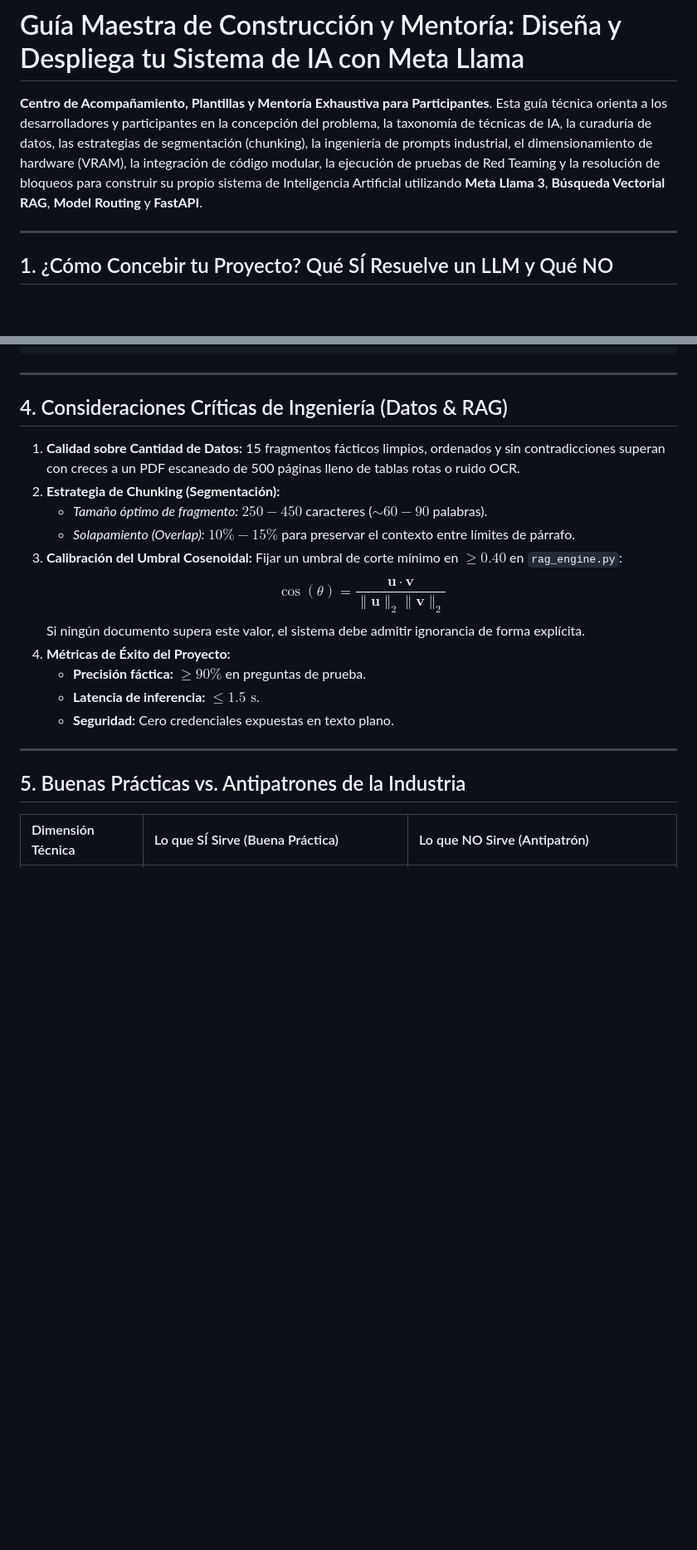
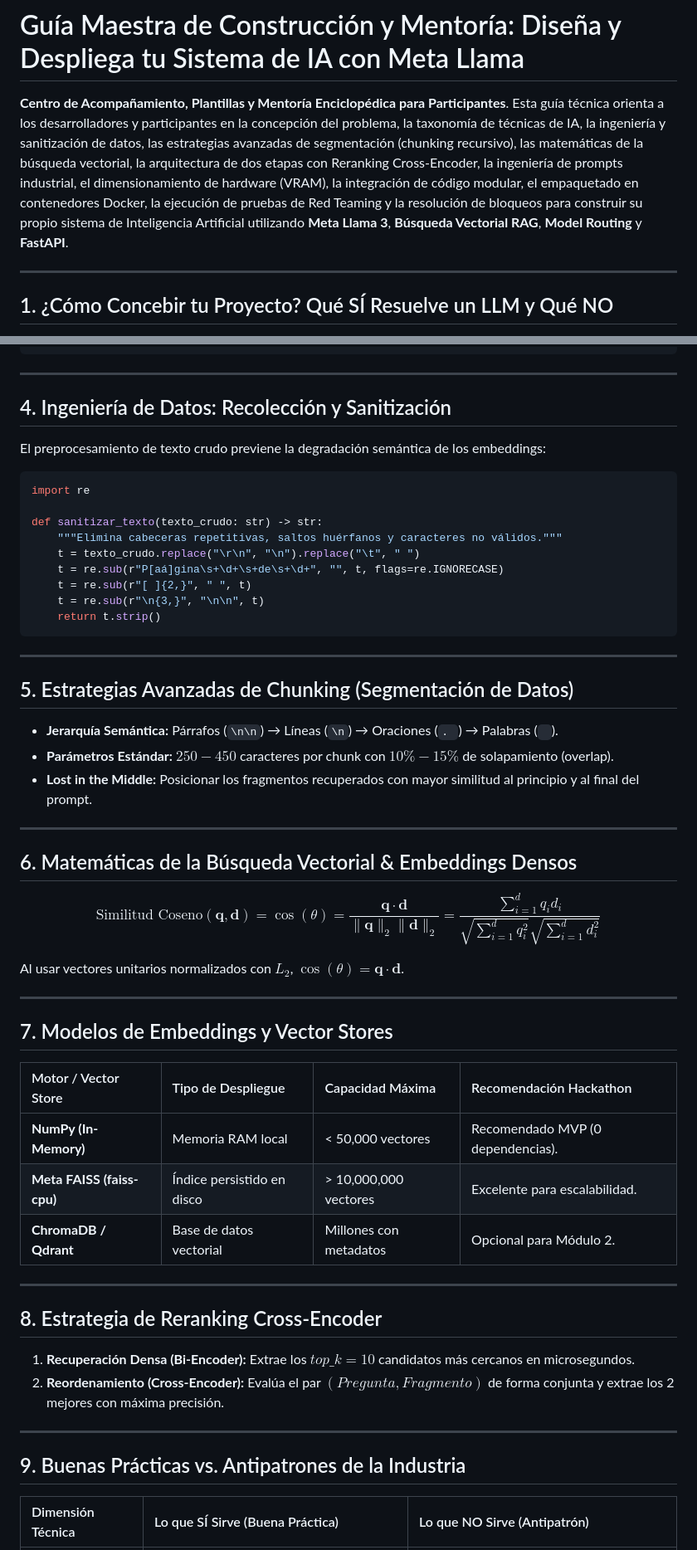
Before and after one commit to jjho05/meta-llama-engineering-labs, a Markdown page: docs/modulo-1-fundamentos-ia/hackathon-guia-participante.md, 2 parts joined by grey strips. Shown at 83% size. GitHub-like rendering; blank space fills up the shorter version.

Commit message:
docs(hackathon): expand participant guide to 20 encyclopedia-grade sections with data engineering, vector stores, reranking, 6 templates and Docker

````diff
--- a/docs/modulo-1-fundamentos-ia/hackathon-guia-participante.md
+++ b/docs/modulo-1-fundamentos-ia/hackathon-guia-participante.md
@@ -10,7 +10,7 @@ MÓDULO 1 · PROYECTO INTEGRADOR & HACKATHON DE INGENIERÍA IA
 
 # Guía Maestra de Construcción y Mentoría: Diseña y Despliega tu Sistema de IA con Meta Llama
 
-**Centro de Acompañamiento, Plantillas y Mentoría Exhaustiva para Participantes**. Esta guía técnica orienta a los desarrolladores y participantes en la concepción del problema, la taxonomía de técnicas de IA, la curaduría de datos, las estrategias de segmentación (chunking), la ingeniería de prompts industrial, el dimensionamiento de hardware (VRAM), la integración de código modular, la ejecución de pruebas de Red Teaming y la resolución de bloqueos para construir su propio sistema de Inteligencia Artificial utilizando **Meta Llama 3**, **Búsqueda Vectorial RAG**, **Model Routing** y **FastAPI**.
+**Centro de Acompañamiento, Plantillas y Mentoría Enciclopédica para Participantes**. Esta guía técnica orienta a los desarrolladores y participantes en la concepción del problema, la taxonomía de técnicas de IA, la ingeniería y sanitización de datos, las estrategias avanzadas de segmentación (chunking recursivo), las matemáticas de la búsqueda vectorial, la arquitectura de dos etapas con Reranking Cross-Encoder, la ingeniería de prompts industrial, el dimensionamiento de hardware (VRAM), la integración de código modular, el empaquetado en contenedores Docker, la ejecución de pruebas de Red Teaming y la resolución de bloqueos para construir su propio sistema de Inteligencia Artificial utilizando **Meta Llama 3**, **Búsqueda Vectorial RAG**, **Model Routing** y **FastAPI**.
 
 ---
 
@@ -67,23 +67,58 @@ Eres el Asistente Oficial de TechStore. Tu objetivo es resolver dudas de cliente
 
 ---
 
-## 4. Consideraciones Críticas de Ingeniería (Datos & RAG)
+## 4. Ingeniería de Datos: Recolección y Sanitización
 
-1. **Calidad sobre Cantidad de Datos:** 15 fragmentos fácticos limpios, ordenados y sin contradicciones superan con creces a un PDF escaneado de 500 páginas lleno de tablas rotas o ruido OCR.
-2. **Estrategia de Chunking (Segmentación):**
-   * *Tamaño óptimo de fragmento:* $250 - 450$ caracteres ($\sim 60 - 90$ palabras).
-   * *Solapamiento (Overlap):* $10\% - 15\%$ para preservar el contexto entre límites de párrafo.
-3. **Calibración del Umbral Cosenoidal:** Fijar un umbral de corte mínimo en **$\ge 0.40$** en `rag_engine.py`:
-   $$\cos(\theta) = \frac{\mathbf{u} \cdot \mathbf{v}}{\|\mathbf{u}\|_2 \|\mathbf{v}\|_2}$$
-   Si ningún documento supera este valor, el sistema debe admitir ignorancia de forma explícita.
-4. **Métricas de Éxito del Proyecto:**
-   * **Precisión fáctica:** $\ge 90\%$ en preguntas de prueba.
-   * **Latencia de inferencia:** $\le 1.5\text{ s}$.
-   * **Seguridad:** Cero credenciales expuestas en texto plano.
+El preprocesamiento de texto crudo previene la degradación semántica de los embeddings:
+
+```python
+import re
+
+def sanitizar_texto(texto_crudo: str) -> str:
+    """Elimina cabeceras repetitivas, saltos huérfanos y caracteres no válidos."""
+    t = texto_crudo.replace("\r\n", "\n").replace("\t", " ")
+    t = re.sub(r"P[aá]gina\s+\d+\s+de\s+\d+", "", t, flags=re.IGNORECASE)
+    t = re.sub(r"[ ]{2,}", " ", t)
+    t = re.sub(r"\n{3,}", "\n\n", t)
+    return t.strip()
+```
 
 ---
 
-## 5. Buenas Prácticas vs. Antipatrones de la Industria
+## 5. Estrategias Avanzadas de Chunking (Segmentación de Datos)
+
+* **Jerarquía Semántica:** Párrafos (`\n\n`) &rarr; Líneas (`\n`) &rarr; Oraciones (`. `) &rarr; Palabras (` `).
+* **Parámetros Estándar:** $250 - 450$ caracteres por chunk con $10\% - 15\%$ de solapamiento (overlap).
+* **Lost in the Middle:** Posicionar los fragmentos recuperados con mayor similitud al principio y al final del prompt.
+
+---
+
+## 6. Matemáticas de la Búsqueda Vectorial & Embeddings Densos
+
+$$\text{Similitud Coseno}(\mathbf{q}, \mathbf{d}) = \cos(\theta) = \frac{\mathbf{q} \cdot \mathbf{d}}{\|\mathbf{q}\|_2 \|\mathbf{d}\|_2} = \frac{\sum_{i=1}^{d} q_i d_i}{\sqrt{\sum_{i=1}^{d} q_i^2} \sqrt{\sum_{i=1}^{d} d_i^2}}$$
+
+Al usar vectores unitarios normalizados con $L_2$, $\cos(\theta) = \mathbf{q} \cdot \mathbf{d}$.
+
+---
+
+## 7. Modelos de Embeddings y Vector Stores
+
+| Motor / Vector Store | Tipo de Despliegue | Capacidad Máxima | Recomendación Hackathon |
+| :--- | :--- | :--- | :--- |
+| **NumPy (In-Memory)** | Memoria RAM local | < 50,000 vectores | Recomendado MVP (0 dependencias). |
+| **Meta FAISS (faiss-cpu)** | Índice persistido en disco | > 10,000,000 vectores | Excelente para escalabilidad. |
+| **ChromaDB / Qdrant** | Base de datos vectorial | Millones con metadatos | Opcional para Módulo 2. |
+
+---
+
+## 8. Estrategia de Reranking Cross-Encoder
+
+1. **Recuperación Densa (Bi-Encoder):** Extrae los $top\_k = 10$ candidatos más cercanos en microsegundos.
+2. **Reordenamiento (Cross-Encoder):** Evalúa el par $(Pregunta, Fragmento)$ de forma conjunta y extrae los 2 mejores con máxima precisión.
+
+---
+
+## 9. Buenas Prácticas vs. Antipatrones de la Industria
 
 | Dimensión Técnica | Lo que SÍ Sirve (Buena Práctica) | Lo que NO Sirve (Antipatrón) |
 | :--- | :--- | :--- |
````
Also changed, not shown: other parts of docs/modulo-1-fundamentos-ia/hackathon-guia-participante.md (+51 -70 lines).
